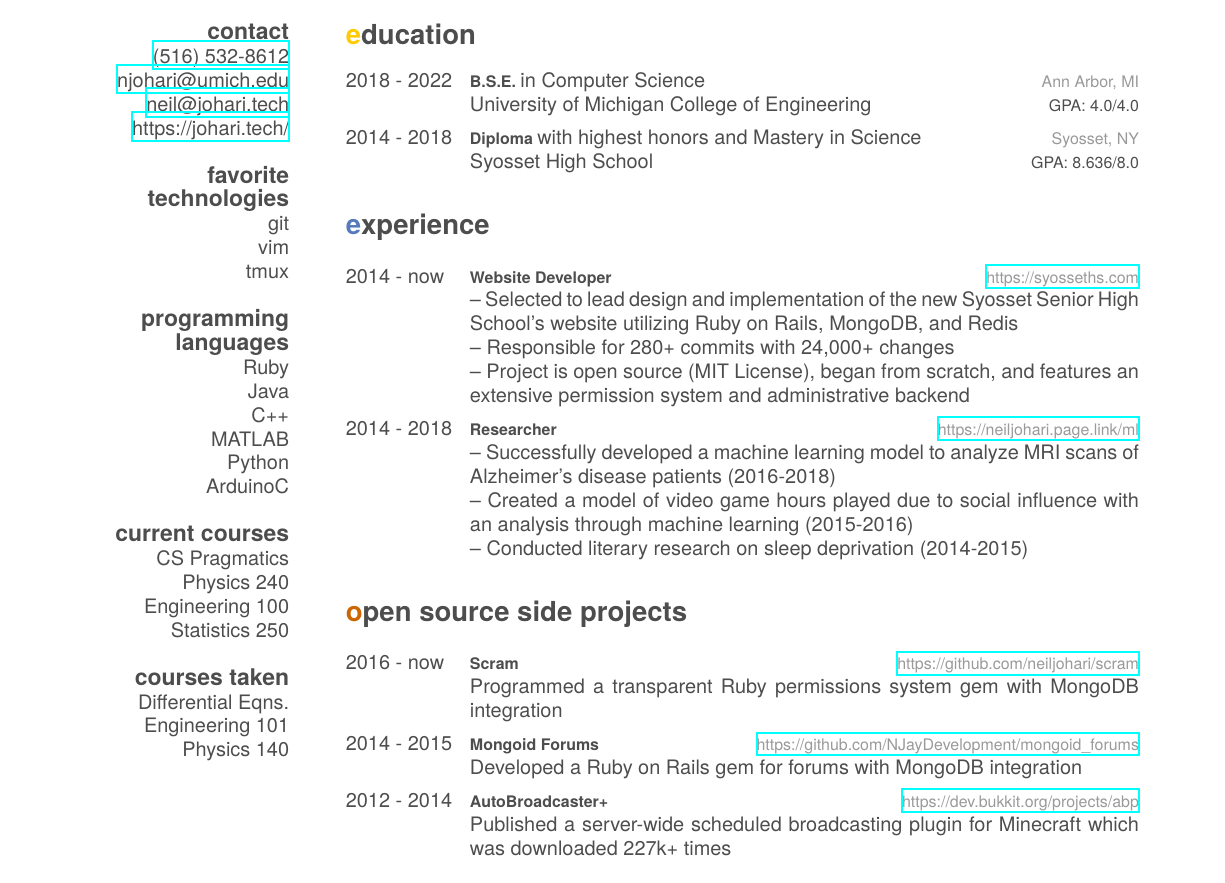
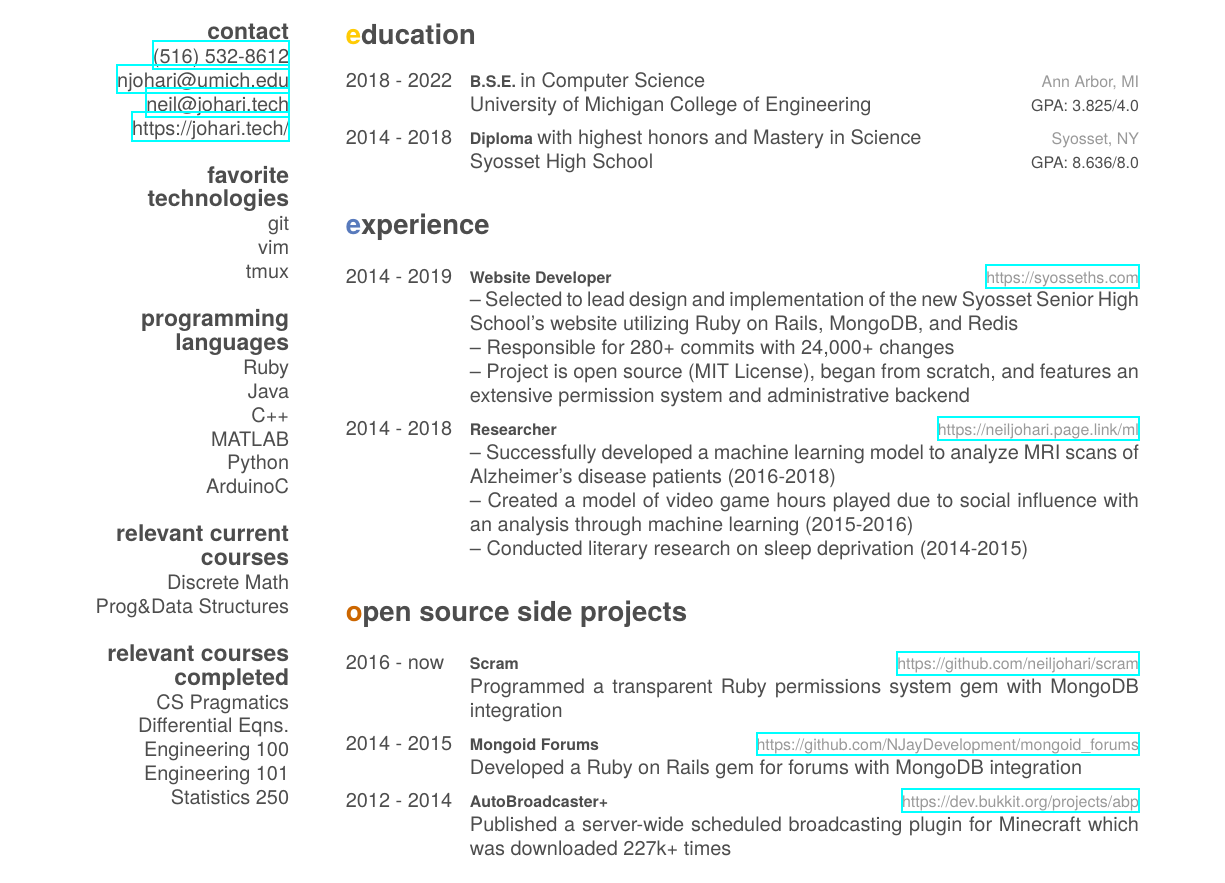
Before and after one commit to neiljohari/resume, a LaTeX CV (resume.tex, which reads friggeri-cv.cls): part of the page, cut so that both start at the same text. Compiled offline with XeLaTeX; a missing font is replaced by an installed copy or a similar font.

Commit message:
Update basic resume info

```diff
--- a/friggeri-cv.cls
+++ b/friggeri-cv.cls
@@ -310,7 +310,7 @@ BoldItalicFont=texgyreheros-bolditalic.otf
   \end{refsection}
 }
 
-\DeclareSortingScheme{chronological}{
+\DeclareSortingTemplate{chronological}{
   \sort[direction=descending]{\field{year}}
   \sort[direction=descending]{\field{month}}
 }
--- a/resume.tex
+++ b/resume.tex
@@ -26,15 +26,15 @@
     MATLAB
     Python
     ArduinoC
-    \section{current courses}
+    \section{relevant current courses}
+    Discrete Math
+    Prog\&Data Structures
+    \section{relevant courses completed}
     CS Pragmatics
-    Physics 240
+    Differential Eqns.
     Engineering 100
+    Engineering 101
     Statistics 250
-    \section{courses taken}
-    Differential Eqns.
-    Engineering 101
-    Physics 140
 \end{aside}
 
 \section{education}
@@ -45,7 +45,7 @@
     {B.S.E. {\normalfont in Computer Science}}
     {Ann Arbor, MI}
     {University of Michigan College of Engineering}
-    {GPA: 4.0/4.0}
+    {GPA: 3.825/4.0}
     \educationentry
     {2014 - 2018}
     {Diploma {\normalfont with highest honors and Mastery in Science}}
@@ -58,7 +58,7 @@
 \section{experience}
 \begin{entrylist}
     \entry
-    {2014 - now}
+    {2014 - 2019}
     {Website Developer}
     {\href{https://syosseths.com}{https://syosseths.com}}
     {\textendash \   Selected to lead design and implementation of the new Syosset Senior High School’s website utilizing Ruby on Rails, MongoDB, and Redis \\
```
Also changed, not shown: resume.pdf.
